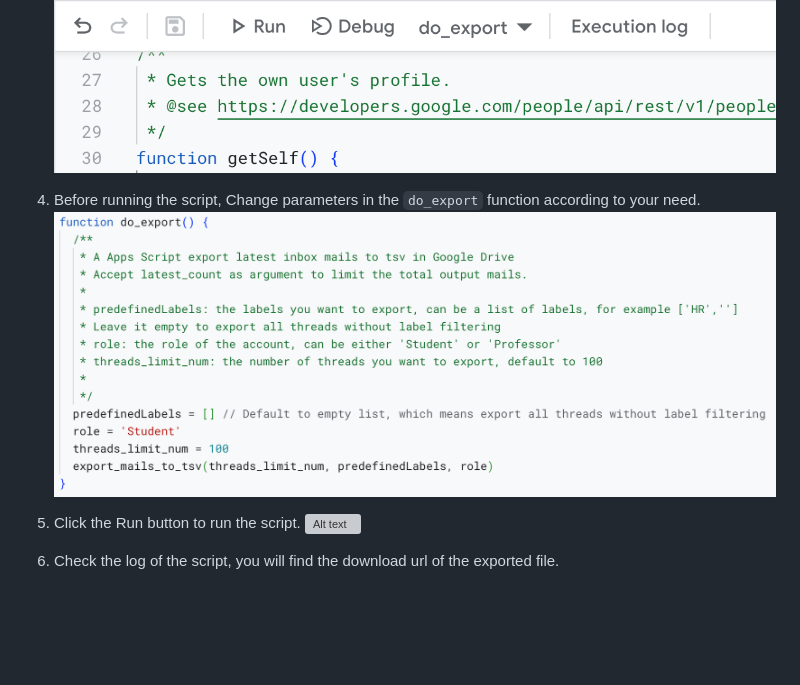
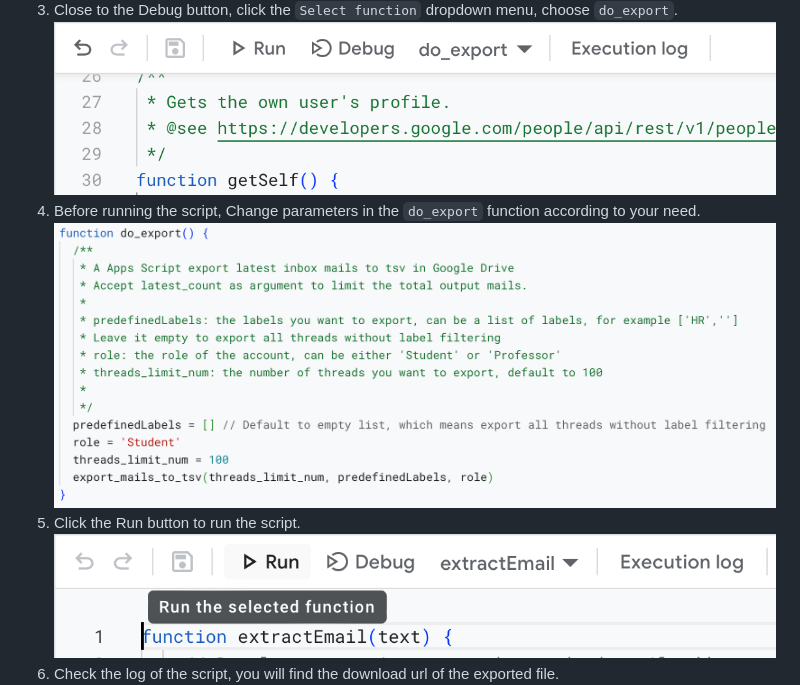
Before and after one commit to verkyyi/gmail_organizer, a Markdown page: README.md, the part around the change printed below. Drawn GitHub-style; pictures changed too: readme_imgs/run.png (added); blank space fills up the shorter version; grey boxes are pictures that could not be loaded.

Commit message:
Fix image error in Readme

```diff
--- a/README.md
+++ b/README.md
@@ -116,7 +113,7 @@ You can find the exported filed download url in the log of the script.
 4. Before running the script, Change parameters in the `do_export` function according to your need.
   ![Alt text](./readme_imgs/parameters.png)
 4. Click the Run button to run the script.
-  ![Alt text](./readme_imgs/image-3.png)
+  ![Alt text](./readme_imgs/run.png)
 5. Check the log of the script, you will find the download url of the exported file.
   ![Alt text](./readme_imgs/image-2.png)
 
```
Also changed, not shown: other parts of README.md (+0 -3 lines).
